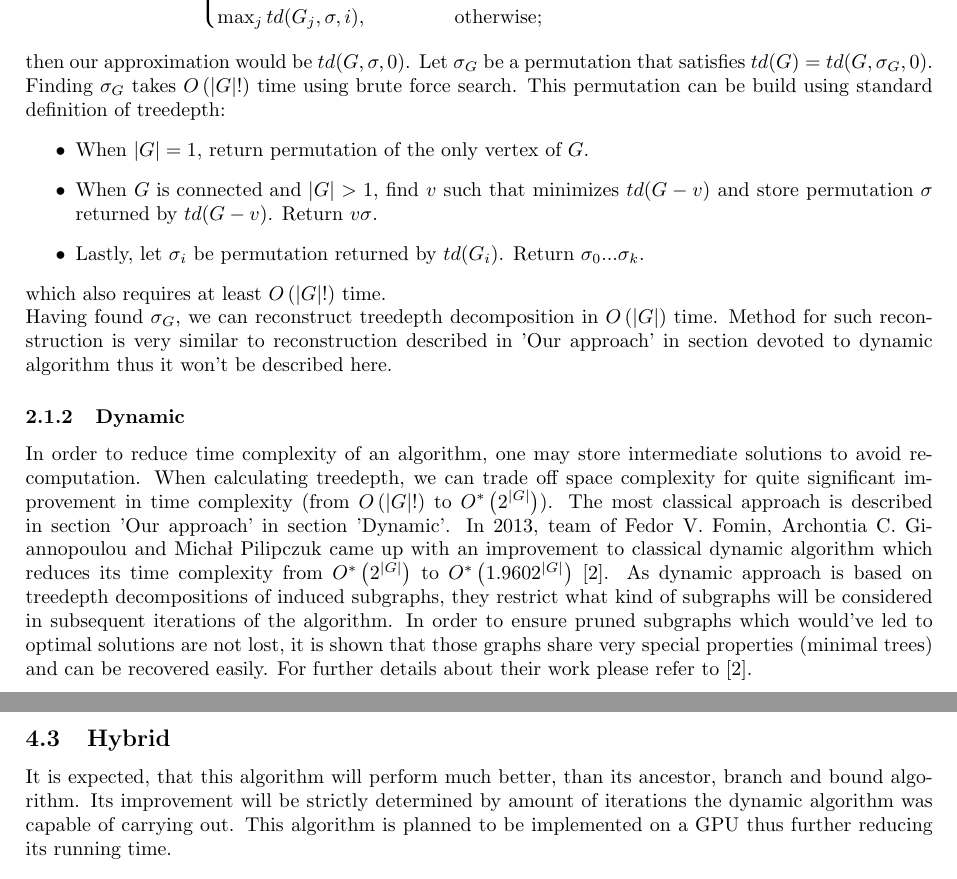
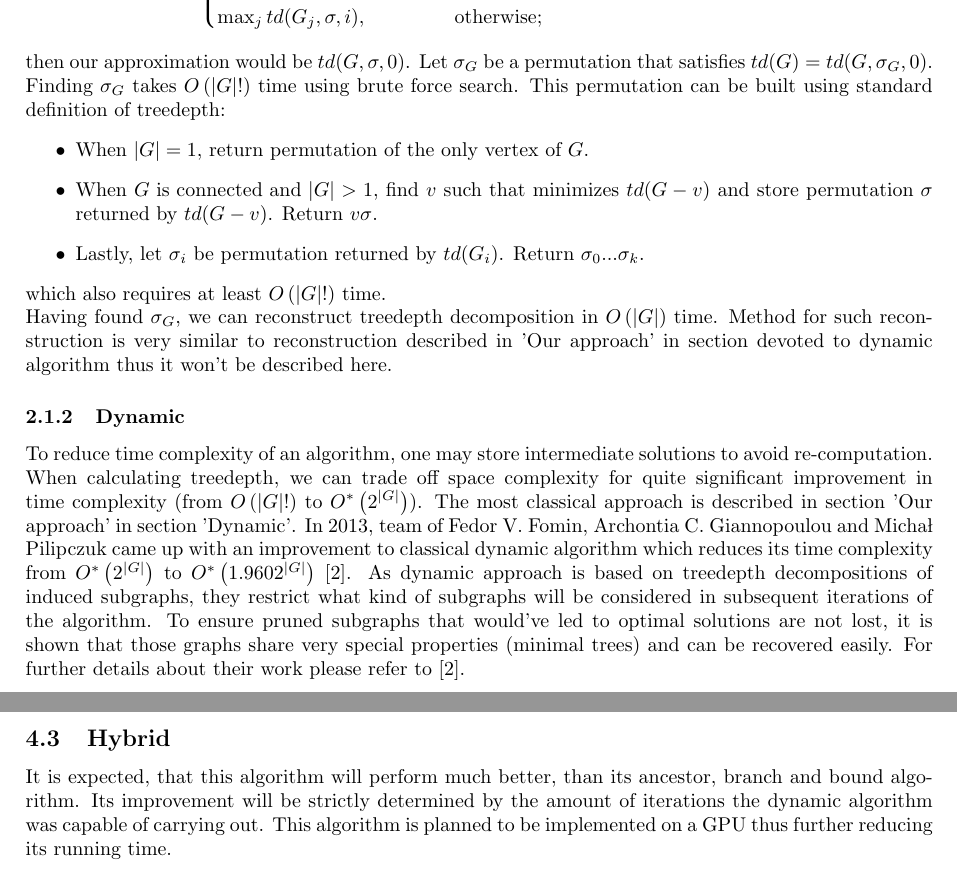
Before and after one commit to Zackere/GiSBDW, a LaTeX paper (docs/introductory_documentation/main.tex, which reads docs/introductory_documentation/expected_results/main.tex, docs/introductory_documentation/typical_approaches/main.tex): two parts of pages 5 and 11 of 12, joined at a grey line, cut so that both start at the same text. Compiled offline with pdfLaTeX.

Commit message:
Grammar check

```diff
--- a/docs/introductory_documentation/expected_results/main.tex
+++ b/docs/introductory_documentation/expected_results/main.tex
@@ -7,7 +7,7 @@ We most likely will manage to implement dynamic algorithm both for GPU and CPU.
 This algorithm has higher complexity than dynamic algorithm and most likely it will perform worse than dynamic algorithm, however it does not have limits on memory as its memory complexity is polynomial. It is very possible that we will manage to provide CPU implementation, but because of its recursive nature it may cause a lot of trouble to accomplish GPU one. This algorithm was designed to address memory issues that the dynamic algorithm imposes.
 
 \subsection{Hybrid}
-It is expected, that this algorithm will perform much better, than its ancestor, branch and bound algorithm. Its improvement will be strictly determined by amount of iterations the dynamic algorithm was capable of carrying out. This algorithm is planned to be implemented on a GPU thus further reducing its running time.
+It is expected, that this algorithm will perform much better, than its ancestor, branch and bound algorithm. Its improvement will be strictly determined by the amount of iterations the dynamic algorithm was capable of carrying out. This algorithm is planned to be implemented on a GPU thus further reducing its running time.
 
 \subsection{General thoughts}
 Having presented our ideas for computing treedepth along with its decomposition, we acknowledge that they highly vary in degree of complexity. Some of them are very easy to be implemented both on GPU and CPU, and some seem to pose a challenge to be implemented on a GPU. Nevertheless we aim to accomplish all of the goals set, including the hardest of all: \textbf{hybrid approach implemented on a GPU}.
--- a/docs/introductory_documentation/typical_approaches/main.tex
+++ b/docs/introductory_documentation/typical_approaches/main.tex
@@ -17,7 +17,7 @@ td(G, \sigma, i)={
 }
 \label{td_def_paermutation}
 \end{equation}
-then our approximation would be $td(G, \sigma, 0)$. Let $\sigma_G$ be a permutation that satisfies $td(G) = td(G, \sigma_G, 0)$. Finding $\sigma_G$ takes $O\left(\left|G\right|!\right)$ time using brute force search. This permutation can be build using standard definition of treedepth:
+then our approximation would be $td(G, \sigma, 0)$. Let $\sigma_G$ be a permutation that satisfies $td(G) = td(G, \sigma_G, 0)$. Finding $\sigma_G$ takes $O\left(\left|G\right|!\right)$ time using brute force search. This permutation can be built using standard definition of treedepth:
 \begin{itemize}
 	\item When $\left|G\right| = 1$, return permutation of the only vertex of $G$.
 	\item When $G{\text{ is connected and }}|G|>1$, find $v$ such that minimizes $td(G-v)$ and store permutation $\sigma$ returned by $td(G-v)$. Return $v\sigma$.
@@ -26,7 +26,7 @@ then our approximation would be $td(G, \sigma, 0)$. Let $\sigma_G$ be a permutat
 which also requires at least $O\left(\left|G\right|!\right)$ time.\\
 Having found $\sigma_G$, we can reconstruct treedepth decomposition in $O\left(\left|G\right|\right)$ time. Method for such reconstruction is very similar to reconstruction described in 'Our approach' in section devoted to dynamic algorithm thus it won't be described here.
 \subsubsection{Dynamic}
-In order to reduce time complexity of an algorithm, one may store intermediate solutions to avoid re-computation. When calculating treedepth, we can trade off space complexity for quite significant improvement in time complexity (from $O\left(\left|G\right|!\right)$ to $O^{*}\left(2^{\left|G\right|}\right)$). The most classical approach is described in section 'Our approach' in section 'Dynamic'. In 2013, team of Fedor V. Fomin, Archontia C. Giannopoulou and Michał Pilipczuk came up with an improvement to classical dynamic algorithm which reduces its time complexity from $O^{*}\left(2^{\left|G\right|}\right)$ to $O^{*}\left(1.9602^{\left|G\right|}\right)$ \cite{mimuw_td}. As dynamic approach is based on treedepth decompositions of induced subgraphs, they restrict what kind of subgraphs will be considered in subsequent iterations of the algorithm. In order to ensure pruned subgraphs which would've led to optimal solutions are not lost, it is shown that those graphs share very special properties (minimal trees) and can be recovered easily. For further details about their work please refer to \cite{mimuw_td}.
+To reduce time complexity of an algorithm, one may store intermediate solutions to avoid re-computation. When calculating treedepth, we can trade off space complexity for quite significant improvement in time complexity (from $O\left(\left|G\right|!\right)$ to $O^{*}\left(2^{\left|G\right|}\right)$). The most classical approach is described in section 'Our approach' in section 'Dynamic'. In 2013, team of Fedor V. Fomin, Archontia C. Giannopoulou and Michał Pilipczuk came up with an improvement to classical dynamic algorithm which reduces its time complexity from $O^{*}\left(2^{\left|G\right|}\right)$ to $O^{*}\left(1.9602^{\left|G\right|}\right)$ \cite{mimuw_td}. As dynamic approach is based on treedepth decompositions of induced subgraphs, they restrict what kind of subgraphs will be considered in subsequent iterations of the algorithm. To ensure pruned subgraphs that would've led to optimal solutions are not lost, it is shown that those graphs share very special properties (minimal trees) and can be recovered easily. For further details about their work please refer to \cite{mimuw_td}.
 \newpage
 \subsection{Approximate}
 \subsubsection{Bodlaenders' heuristic \cite{bodlaender_td_approx}}
```
